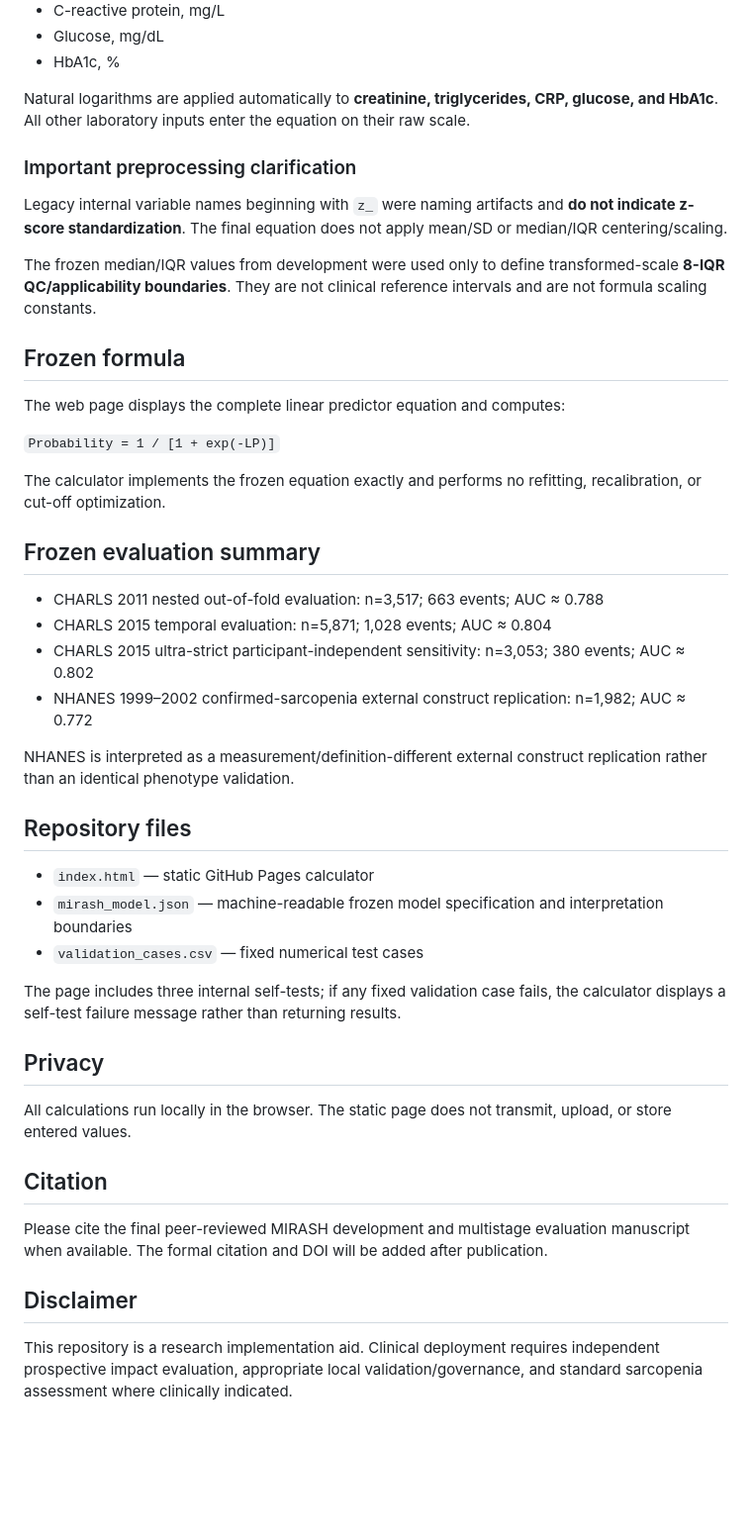
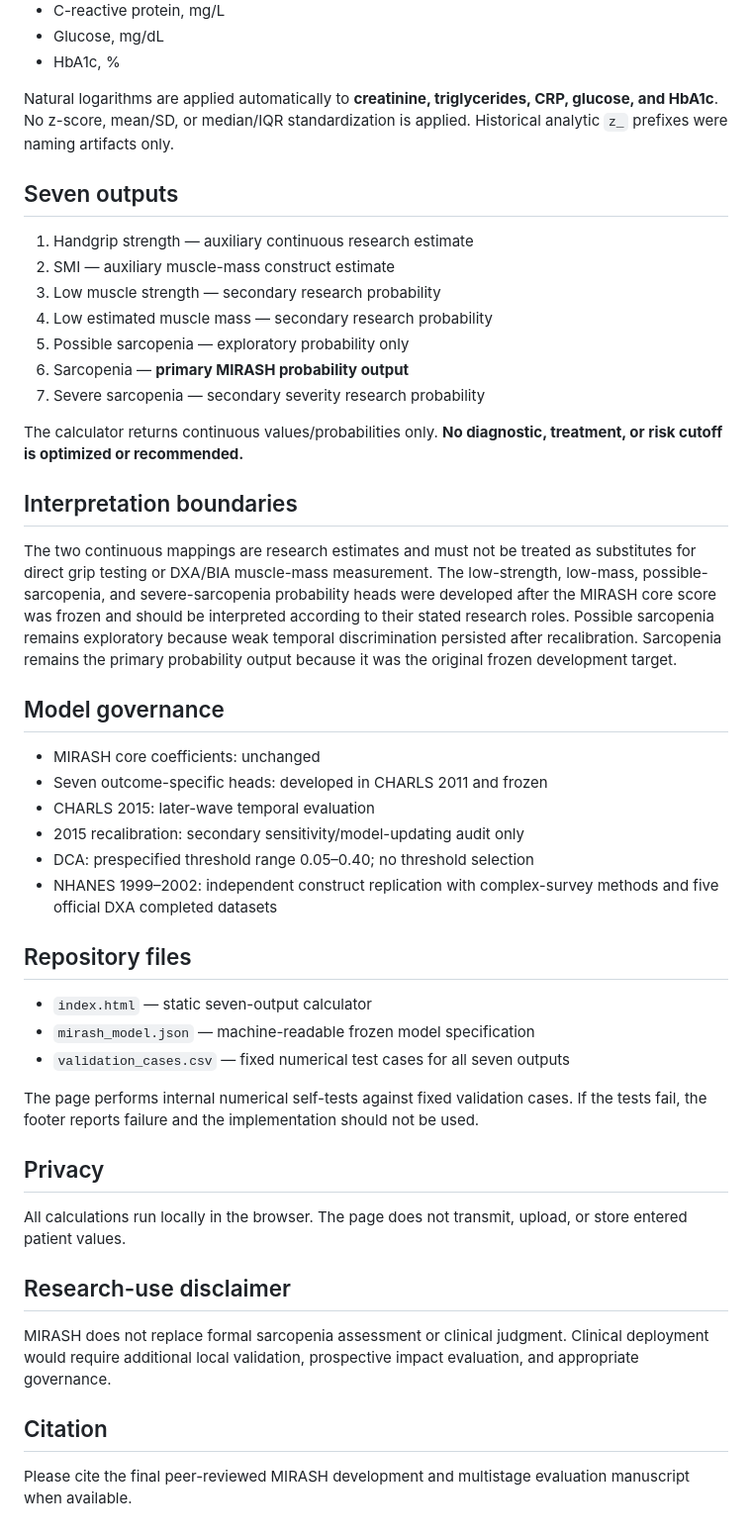
Before and after one commit to Pwd003/mirash-calculator, a Markdown page: README.md, the part around one of its changes. Shown at 99% size. Rendered like a GitHub page; blank space fills up the shorter version.

Commit message:
Update README for seven-output calculator v3.0.0

```diff
--- a/README.md
+++ b/README.md
@@ -31,47 +27,49 @@ No universal diagnostic or treatment cutoff is proposed.
 - Glucose, mg/dL
 - HbA1c, %
 
-Natural logarithms are applied automatically to **creatinine, triglycerides, CRP, glucose, and HbA1c**. All other laboratory inputs enter the equation on their raw scale.
+Natural logarithms are applied automatically to **creatinine, triglycerides, CRP, glucose, and HbA1c**. No z-score, mean/SD, or median/IQR standardization is applied. Historical analytic `z_` prefixes were naming artifacts only.
 
-### Important preprocessing clarification
+## Seven outputs
 
-Legacy internal variable names beginning with `z_` were naming artifacts and **do not indicate z-score standardization**. The final equation does not apply mean/SD or median/IQR centering/scaling.
+1. Handgrip strength — auxiliary continuous research estimate
+2. SMI — auxiliary muscle-mass construct estimate
+3. Low muscle strength — secondary research probability
+4. Low estimated muscle mass — secondary research probability
+5. Possible sarcopenia — exploratory probability only
+6. Sarcopenia — **primary MIRASH probability output**
+7. Severe sarcopenia — secondary severity research probability
 
-The frozen median/IQR values from development were used only to define transformed-scale **8-IQR QC/applicability boundaries**. They are not clinical reference intervals and are not formula scaling constants.
+The calculator returns continuous values/probabilities only. **No diagnostic, treatment, or risk cutoff is optimized or recommended.**
 
-## Frozen formula
+## Interpretation boundaries
 
-The web page displays the complete linear predictor equation and computes:
+The two continuous mappings are research estimates and must not be treated as substitutes for direct grip testing or DXA/BIA muscle-mass measurement. The low-strength, low-mass, possible-sarcopenia, and severe-sarcopenia probability heads were developed after the MIRASH core score was frozen and should be interpreted according to their stated research roles. Possible sarcopenia remains exploratory because weak temporal discrimination persisted after recalibration. Sarcopenia remains the primary probability output because it was the original frozen development target.
 
-`Probability = 1 / [1 + exp(-LP)]`
+## Model governance
 
-The calculator implements the frozen equation exactly and performs no refitting, recalibration, or cut-off optimization.
-
-## Frozen evaluation summary
-
-- CHARLS 2011 nested out-of-fold evaluation: n=3,517; 663 events; AUC ≈ 0.788
-- CHARLS 2015 temporal evaluation: n=5,871; 1,028 events; AUC ≈ 0.804
-- CHARLS 2015 ultra-strict participant-independent sensitivity: n=3,053; 380 events; AUC ≈ 0.802
-- NHANES 1999–2002 confirmed-sarcopenia external construct replication: n=1,982; AUC ≈ 0.772
-
-NHANES is interpreted as a measurement/definition-different external construct replication rather than an identical phenotype validation.
+- MIRASH core coefficients: unchanged
+- Seven outcome-specific heads: developed in CHARLS 2011 and frozen
+- CHARLS 2015: later-wave temporal evaluation
+- 2015 recalibration: secondary sensitivity/model-updating audit only
+- DCA: prespecified threshold range 0.05–0.40; no threshold selection
+- NHANES 1999–2002: independent construct replication with complex-survey methods and five official DXA completed datasets
 
 ## Repository files
 
-- `index.html` — static GitHub Pages calculator
-- `mirash_model.json` — machine-readable frozen model specification and interpretation boundaries
-- `validation_cases.csv` — fixed numerical test cases
+- `index.html` — static seven-output calculator
+- `mirash_model.json` — machine-readable frozen model specification
+- `validation_cases.csv` — fixed numerical test cases for all seven outputs
 
-The page includes three internal self-tests; if any fixed validation case fails, the calculator displays a self-test failure message rather than returning results.
+The page performs internal numerical self-tests against fixed validation cases. If the tests fail, the footer reports failure and the implementation should not be used.
 
 ## Privacy
 
-All calculations run locally in the browser. The static page does not transmit, upload, or store entered values.
+All calculations run locally in the browser. The page does not transmit, upload, or store entered patient values.
+
+## Research-use disclaimer
+
+MIRASH does not replace formal sarcopenia assessment or clinical judgment. Clinical deployment would require additional local validation, prospective impact evaluation, and appropriate governance.
 
 ## Citation
 
-Please cite the final peer-reviewed MIRASH development and multistage evaluation manuscript when available. The formal citation and DOI will be added after publication.
-
-## Disclaimer
-
-This repository is a research implementation aid. Clinical deployment requires independent prospective impact evaluation, appropriate local validation/governance, and standard sarcopenia assessment where clinically indicated.
+Please cite the final peer-reviewed MIRASH development and multistage evaluation manuscript when available.
```
Also changed, not shown: other parts of README.md (+7 -11 lines).
